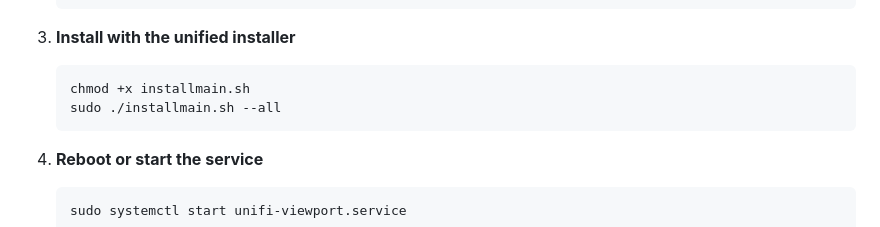
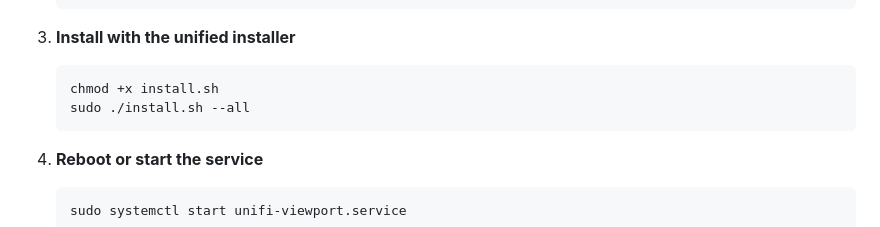
Before and after one commit to jsetsuda/unifi-viewport, a Markdown page: README.md, the part around the change. GitHub-like rendering.

````diff
--- a/README.md
+++ b/README.md
@@ -45,8 +45,8 @@ sudo raspi-config   # Advanced Options → Expand Filesystem
 3. **Install with the unified installer**
 
    ```bash
-   chmod +x installmain.sh
-   sudo ./installmain.sh --all
+   chmod +x install.sh
+   sudo ./install.sh --all
    ```
 4. **Reboot or start the service**
 
````
